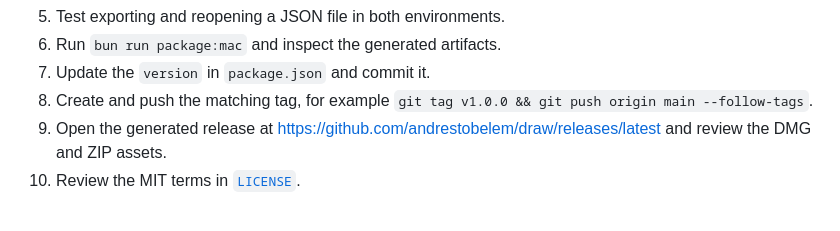
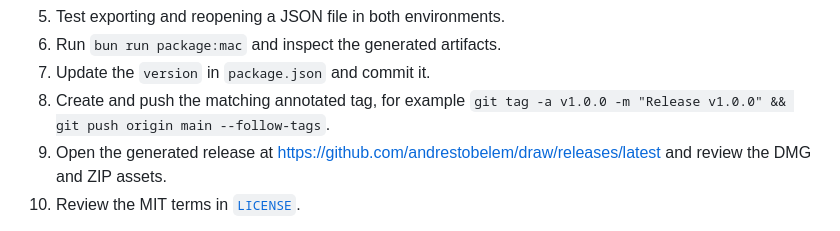
Before and after one commit to andrestobelem/draw, a Markdown page: docs/DEVELOPMENT.md, the part around the change. Drawn GitHub-style.

```diff
--- a/docs/DEVELOPMENT.md
+++ b/docs/DEVELOPMENT.md
@@ -123,7 +123,7 @@ Release checklist:
 5. Test exporting and reopening a JSON file in both environments.
 6. Run `bun run package:mac` and inspect the generated artifacts.
 7. Update the `version` in `package.json` and commit it.
-8. Create and push the matching tag, for example `git tag v1.0.0 && git push origin main --follow-tags`.
+8. Create and push the matching annotated tag, for example `git tag -a v1.0.0 -m "Release v1.0.0" && git push origin main --follow-tags`.
 9. Open the generated release at <https://github.com/andrestobelem/draw/releases/latest> and review the DMG and ZIP assets.
 10. Review the MIT terms in [`LICENSE`](../LICENSE).
 
```
Also changed, not shown: README.md (+1 -1 lines).
